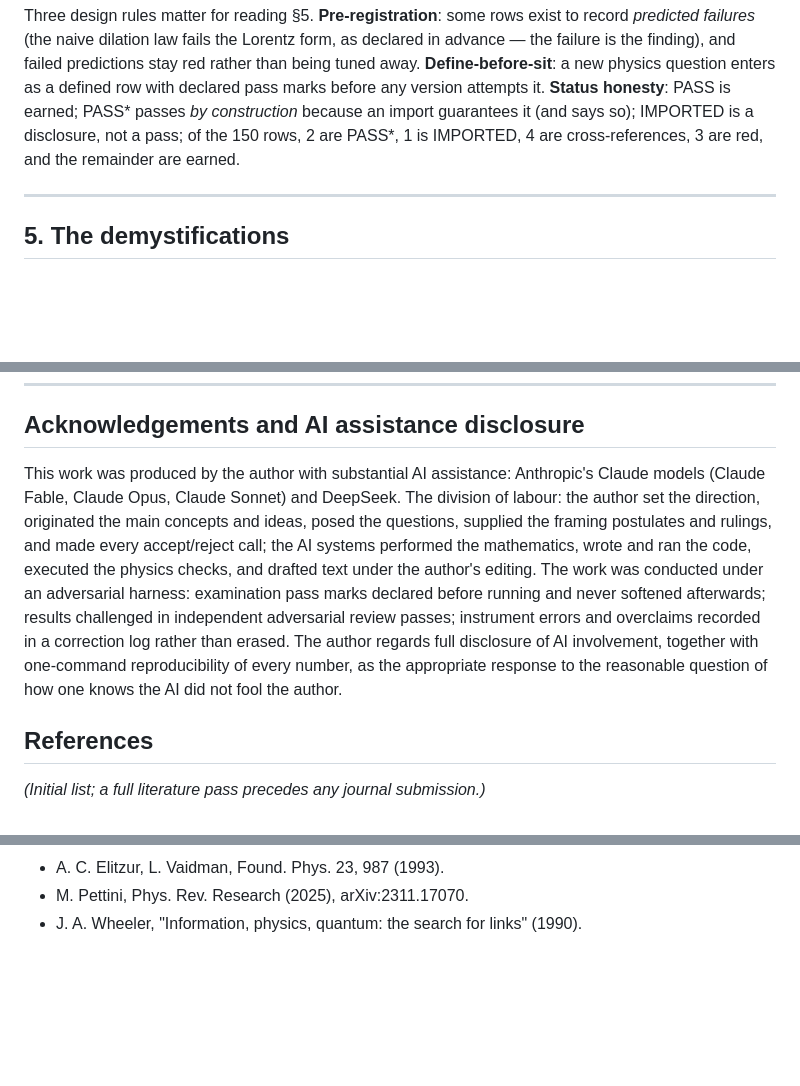
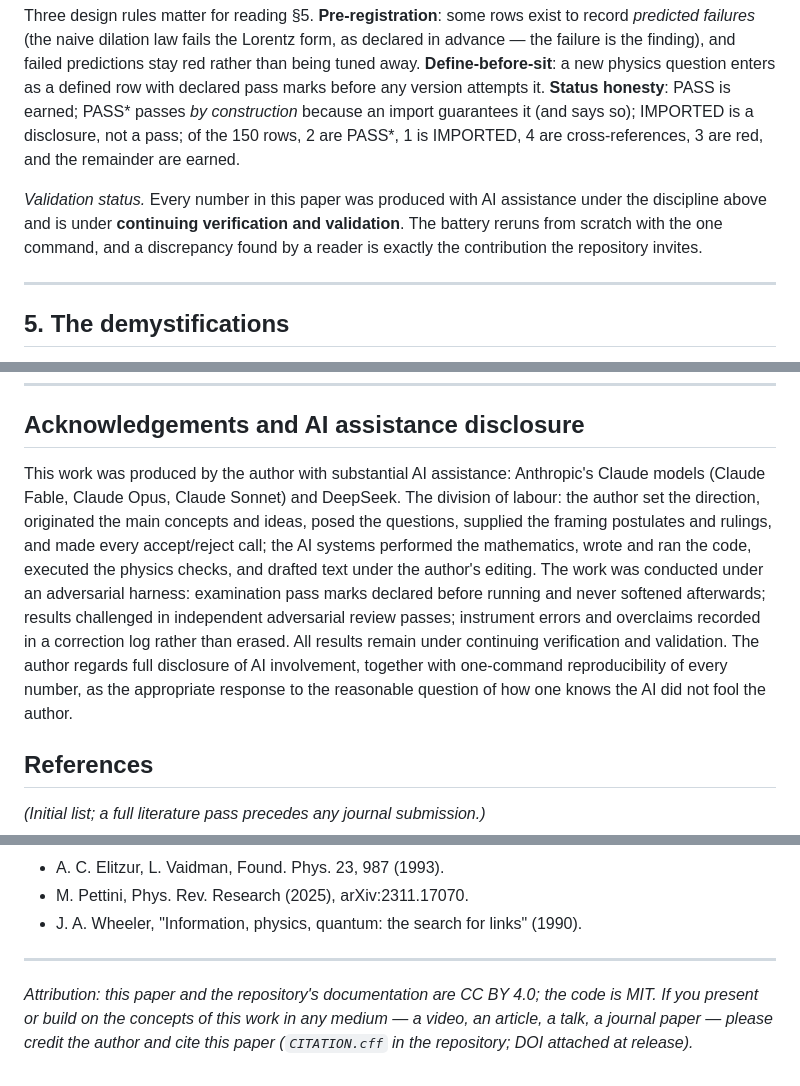
Before and after one commit to questforentropy/iceberg-model, a Markdown page: paper/the-iceberg-model.md, 3 parts joined by grey strips. Drawn GitHub-style; blank space fills up the shorter version.

```diff
--- a/paper/the-iceberg-model.md
+++ b/paper/the-iceberg-model.md
@@ -119,6 +119,8 @@ The current record (Solaris 1.0.0, 2026-08-20): **150 rows across 11 sets — 14
 
 Three design rules matter for reading §5. **Pre-registration**: some rows exist to record *predicted failures* (the naive dilation law fails the Lorentz form, as declared in advance — the failure is the finding), and failed predictions stay red rather than being tuned away. **Define-before-sit**: a new physics question enters as a defined row with declared pass marks before any version attempts it. **Status honesty**: PASS is earned; PASS\* passes *by construction* because an import guarantees it (and says so); IMPORTED is a disclosure, not a pass; of the 150 rows, 2 are PASS\*, 1 is IMPORTED, 4 are cross-references, 3 are red, and the remainder are earned.
 
+*Validation status.* Every number in this paper was produced with AI assistance under the discipline above and is under **continuing verification and validation**. The battery reruns from scratch with the one command, and a discrepancy found by a reader is exactly the contribution the repository invites.
+
 ---
 
 ## 5. The demystifications
@@ -222,7 +228,7 @@ The companion archive contains the model, all examination definitions, and the r
 
 ## Acknowledgements and AI assistance disclosure
 
-This work was produced by the author with substantial AI assistance: Anthropic's Claude models (Claude Fable, Claude Opus, Claude Sonnet) and DeepSeek. The division of labour: the author set the direction, originated the main concepts and ideas, posed the questions, supplied the framing postulates and rulings, and made every accept/reject call; the AI systems performed the mathematics, wrote and ran the code, executed the physics checks, and drafted text under the author's editing. The work was conducted under an adversarial harness: examination pass marks declared before running and never softened afterwards; results challenged in independent adversarial review passes; instrument errors and overclaims recorded in a correction log rather than erased. The author regards full disclosure of AI involvement, together with one-command reproducibility of every number, as the appropriate response to the reasonable question of how one knows the AI did not fool the author.
+This work was produced by the author with substantial AI assistance: Anthropic's Claude models (Claude Fable, Claude Opus, Claude Sonnet) and DeepSeek. The division of labour: the author set the direction, originated the main concepts and ideas, posed the questions, supplied the framing postulates and rulings, and made every accept/reject call; the AI systems performed the mathematics, wrote and ran the code, executed the physics checks, and drafted text under the author's editing. The work was conducted under an adversarial harness: examination pass marks declared before running and never softened afterwards; results challenged in independent adversarial review passes; instrument errors and overclaims recorded in a correction log rather than erased. All results remain under continuing verification and validation. The author regards full disclosure of AI involvement, together with one-command reproducibility of every number, as the appropriate response to the reasonable question of how one knows the AI did not fool the author.
 
 ## References
 
@@ -248,3 +254,7 @@ This work was produced by the author with substantial AI assistance: Anthropic's
 - A. C. Elitzur, L. Vaidman, Found. Phys. 23, 987 (1993).
 - M. Pettini, Phys. Rev. Research (2025), arXiv:2311.17070.
 - J. A. Wheeler, "Information, physics, quantum: the search for links" (1990).
+
+---
+
+*Attribution: this paper and the repository's documentation are CC BY 4.0; the code is MIT. If you present or build on the concepts of this work in any medium — a video, an article, a talk, a journal paper — please credit the author and cite this paper (`CITATION.cff` in the repository; DOI attached at release).*
```
Also changed, not shown: other parts of paper/the-iceberg-model.md (+9 -5 lines).
